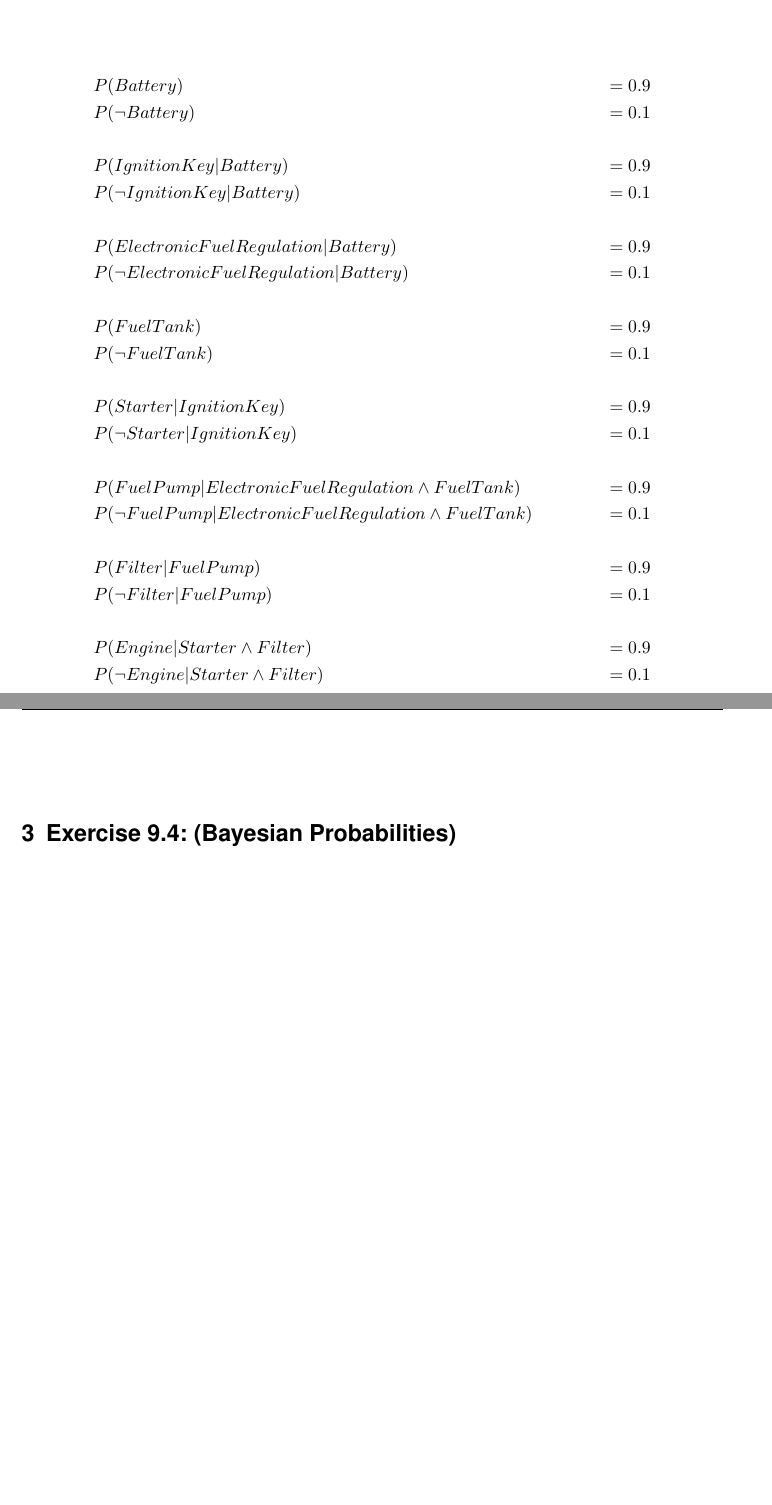
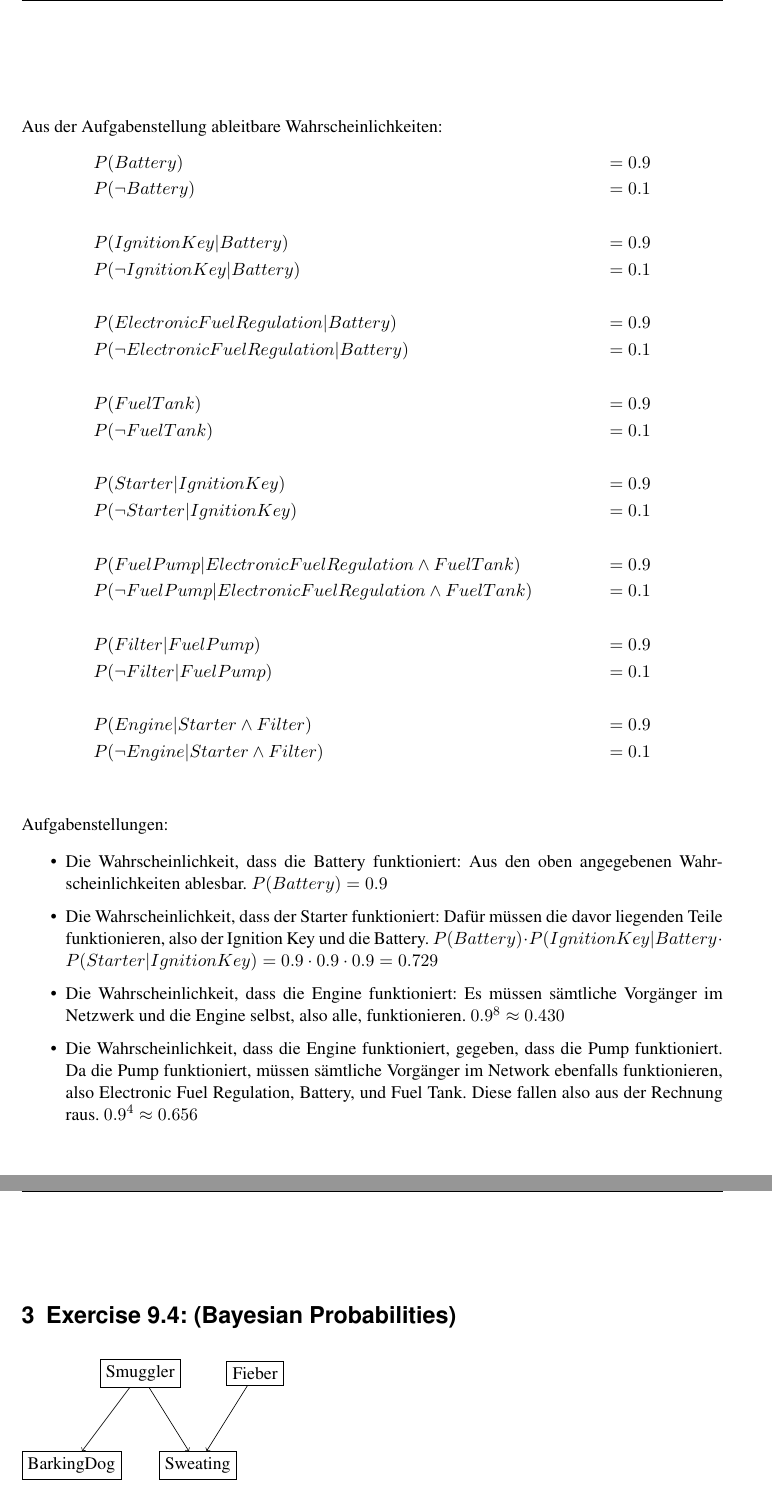
Before and after one commit to Sonius94/uni, a LaTeX document (GWV/Blatt09/GWV_Blatt9_Kastek__Sehlmeyer_Wutz.tex): two parts of pages 2 and 3 of 4, joined at a grey line, cut at the place of the change, the shorter picture padded with empty space. Compiled offline with pdfLaTeX; an older LaTeX class or package is replaced by its successor.

Commit message:
Vorläufige Lösung für 9.3, Network für 9.4

```diff
--- a/GWV/Blatt09/GWV_Blatt9_Kastek__Sehlmeyer_Wutz.tex
+++ b/GWV/Blatt09/GWV_Blatt9_Kastek__Sehlmeyer_Wutz.tex
@@ -43,6 +43,7 @@ Belief Network\\
 	\path [->] (EFR) edge node {} (FP);
 \end{tikzpicture}
 
+Aus der Aufgabenstellung ableitbare Wahrscheinlichkeiten:
 \begin{align*}
 &P(Battery) &&= 0.9\\
 &P(\neg Battery) &&= 0.1\\
@@ -69,8 +70,28 @@ Belief Network\\
 &P(\neg Engine | Starter \land Filter) &&= 0.1\\
 \end{align*}
 
+Aufgabenstellungen:
+
+\begin{itemize}
+\item Die Wahrscheinlichkeit, dass die Battery funktioniert: Aus den oben angegebenen Wahrscheinlichkeiten ablesbar. \(P(Battery) = 0.9\)
+\item Die Wahrscheinlichkeit, dass der Starter funktioniert: Dafür müssen die davor liegenden Teile funktionieren, also der Ignition Key und die Battery. \(P(Battery) \cdot P(IgnitionKey|Battery \cdot P(Starter|IgnitionKey) = 0.9 \cdot 0.9 \cdot 0.9 = 0.729\)
+\item Die Wahrscheinlichkeit, dass die Engine funktioniert: Es müssen sämtliche Vorgänger im Netzwerk und die Engine selbst, also alle, funktionieren. \(0.9^{8} \approx 0.430\)
+\item Die Wahrscheinlichkeit, dass die Engine funktioniert, gegeben, dass die Pump funktioniert. Da die Pump funktioniert, müssen sämtliche Vorgänger im Network ebenfalls funktionieren, also Electronic Fuel Regulation, Battery, und Fuel Tank. Diese fallen also aus der Rechnung raus. \(0.9^{4} \approx 0.656\)
+\end{itemize}
+
 
 \aufgabe{Exercise 9.4: (Bayesian Probabilities)}
+
+\begin{tikzpicture}
+	\node [shape=rectangle,draw=black] (B) at (-1.5,2) {BarkingDog};
+	\node [shape=rectangle,draw=black] (F) at (2.5,4) {Fieber};
+	\node [shape=rectangle,draw=black] (Sm) at (0,4) {Smuggler};
+	\node [shape=rectangle,draw=black] (Sw) at (1.25,2) {Sweating};
+
+	\path [->] (Sm) edge node {} (B);
+	\path [->] (Sm) edge node {} (Sw);
+	\path [->] (F) edge node {} (Sw);
+\end{tikzpicture}
 
 \begin{align*}
 &P(Smuggler) &&= 0.01\\
```
Also changed, not shown: GWV/Blatt09/GWV_Blatt9_Kastek__Sehlmeyer_Wutz.pdf.
